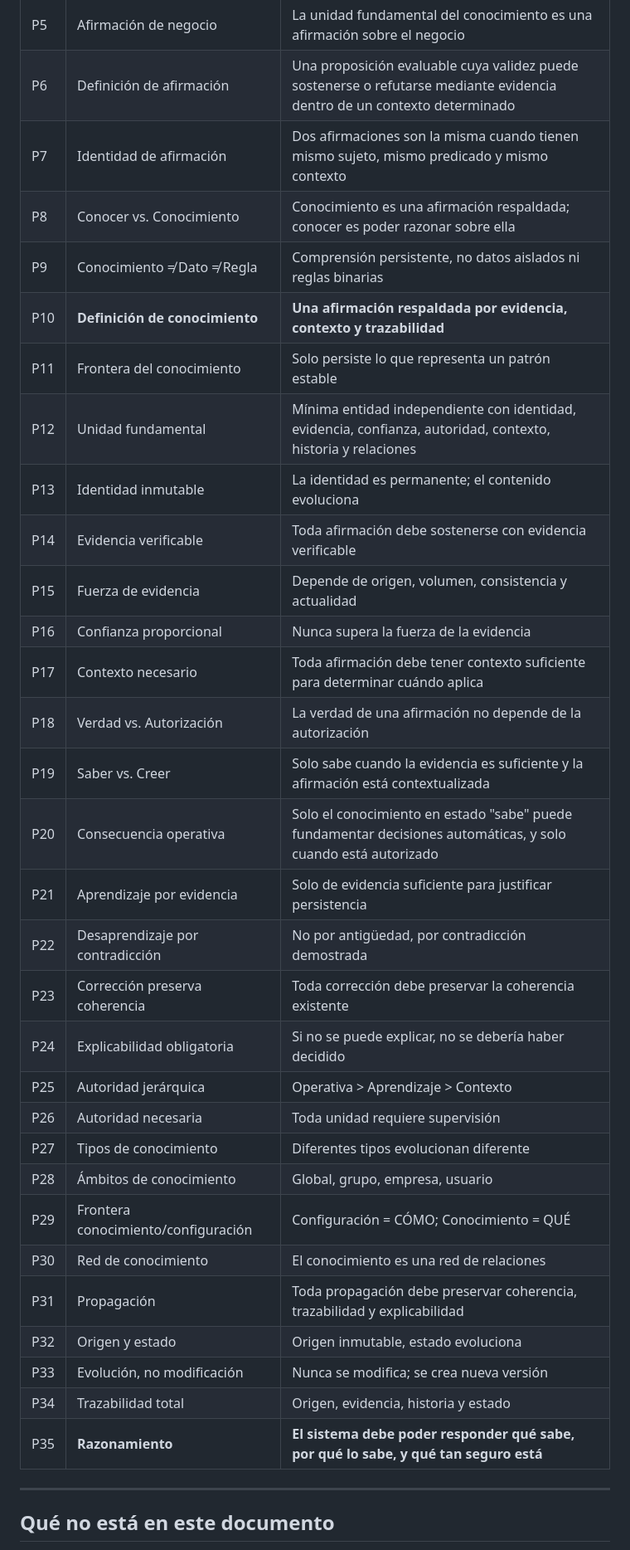
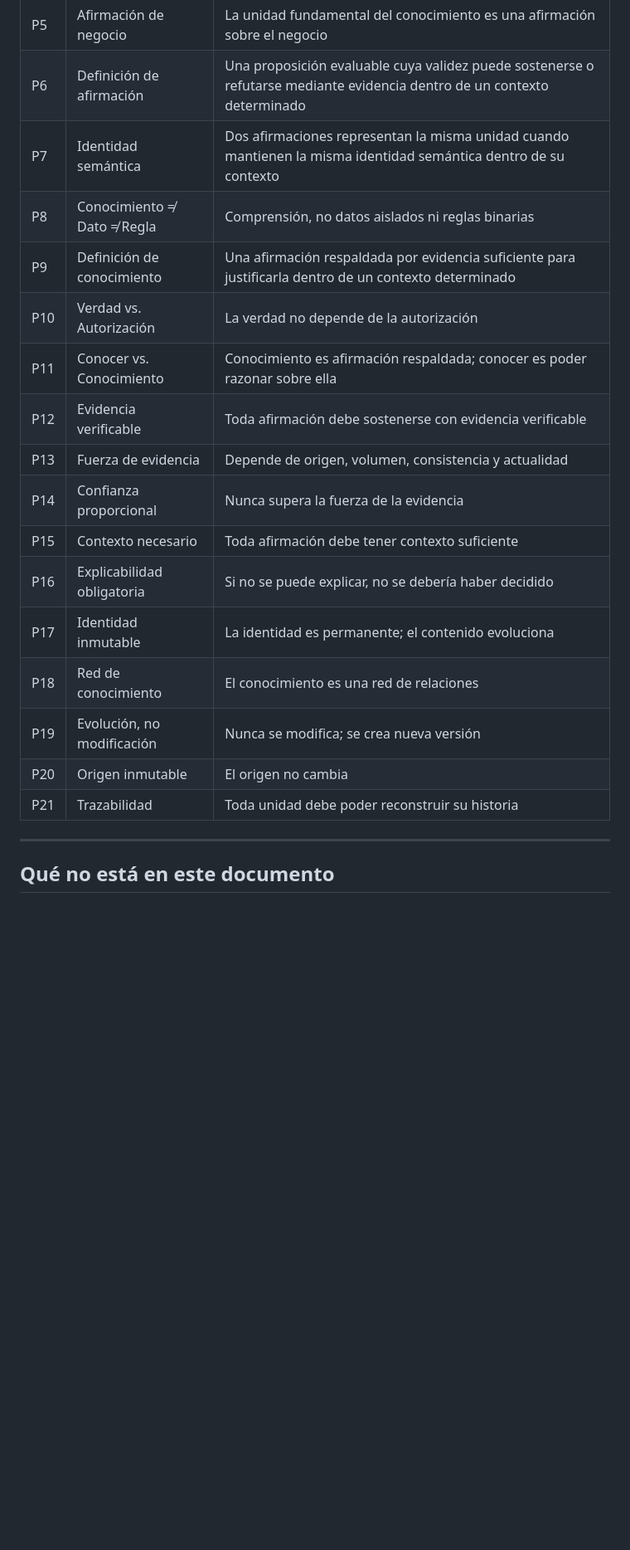
Before and after one commit to OmarMira/Sistema1, a Markdown page: conocimiento-general.md, the part around one of its changes. Shown at 83% size. Drawn GitHub-style; blank space fills up the shorter version.

```diff
--- a/conocimiento-general.md
+++ b/conocimiento-general.md
@@ -561,34 +485,20 @@ Ninguna autoridad puede contradecir a una superior.
 | P5 | Afirmación de negocio | La unidad fundamental del conocimiento es una afirmación sobre el negocio |
 | P6 | Definición de afirmación | Una proposición evaluable cuya validez puede sostenerse o refutarse mediante evidencia dentro de un contexto determinado |
-| P7 | Identidad de afirmación | Dos afirmaciones son la misma cuando tienen mismo sujeto, mismo predicado y mismo contexto |
-| P8 | Conocer vs. Conocimiento | Conocimiento es una afirmación respaldada; conocer es poder razonar sobre ella |
-| P9 | Conocimiento ≠ Dato ≠ Regla | Comprensión persistente, no datos aislados ni reglas binarias |
-| P10 | **Definición de conocimiento** | **Una afirmación respaldada por evidencia, contexto y trazabilidad** |
-| P11 | Frontera del conocimiento | Solo persiste lo que representa un patrón estable |
-| P12 | Unidad fundamental | Mínima entidad independiente con identidad, evidencia, confianza, autoridad, contexto, historia y relaciones |
-| P13 | Identidad inmutable | La identidad es permanente; el contenido evoluciona |
-| P14 | Evidencia verificable | Toda afirmación debe sostenerse con evidencia verificable |
-| P15 | Fuerza de evidencia | Depende de origen, volumen, consistencia y actualidad |
-| P16 | Confianza proporcional | Nunca supera la fuerza de la evidencia |
-| P17 | Contexto necesario | Toda afirmación debe tener contexto suficiente para determinar cuándo aplica |
-| P18 | Verdad vs. Autorización | La verdad de una afirmación no depende de la autorización |
-| P19 | Saber vs. Creer | Solo sabe cuando la evidencia es suficiente y la afirmación está contextualizada |
-| P20 | Consecuencia operativa | Solo el conocimiento en estado "sabe" puede fundamentar decisiones automáticas, y solo cuando está autorizado |
-| P21 | Aprendizaje por evidencia | Solo de evidencia suficiente para justificar persistencia |
-| P22 | Desaprendizaje por contradicción | No por antigüedad, por contradicción demostrada |
-| P23 | Corrección preserva coherencia | Toda corrección debe preservar la coherencia existente |
-| P24 | Explicabilidad obligatoria | Si no se puede explicar, no se debería haber decidido |
-| P25 | Autoridad jerárquica | Operativa > Aprendizaje > Contexto |
-| P26 | Autoridad necesaria | Toda unidad requiere supervisión |
-| P27 | Tipos de conocimiento | Diferentes tipos evolucionan diferente |
-| P28 | Ámbitos de conocimiento | Global, grupo, empresa, usuario |
-| P29 | Frontera conocimiento/configuración | Configuración = CÓMO; Conocimiento = QUÉ |
-| P30 | Red de conocimiento | El conocimiento es una red de relaciones |
-| P31 | Propagación | Toda propagación debe preservar coherencia, trazabilidad y explicabilidad |
-| P32 | Origen y estado | Origen inmutable, estado evoluciona |
-| P33 | Evolución, no modificación | Nunca se modifica; se crea nueva versión |
-| P34 | Trazabilidad total | Origen, evidencia, historia y estado |
-| P35 | **Razonamiento** | **El sistema debe poder responder qué sabe, por qué lo sabe, y qué tan seguro está** |
+| P7 | Identidad semántica | Dos afirmaciones representan la misma unidad cuando mantienen la misma identidad semántica dentro de su contexto |
+| P8 | Conocimiento ≠ Dato ≠ Regla | Comprensión, no datos aislados ni reglas binarias |
+| P9 | Definición de conocimiento | Una afirmación respaldada por evidencia suficiente para justificarla dentro de un contexto determinado |
+| P10 | Verdad vs. Autorización | La verdad no depende de la autorización |
+| P11 | Conocer vs. Conocimiento | Conocimiento es afirmación respaldada; conocer es poder razonar sobre ella |
+| P12 | Evidencia verificable | Toda afirmación debe sostenerse con evidencia verificable |
+| P13 | Fuerza de evidencia | Depende de origen, volumen, consistencia y actualidad |
+| P14 | Confianza proporcional | Nunca supera la fuerza de la evidencia |
+| P15 | Contexto necesario | Toda afirmación debe tener contexto suficiente |
+| P16 | Explicabilidad obligatoria | Si no se puede explicar, no se debería haber decidido |
+| P17 | Identidad inmutable | La identidad es permanente; el contenido evoluciona |
+| P18 | Red de conocimiento | El conocimiento es una red de relaciones |
+| P19 | Evolución, no modificación | Nunca se modifica; se crea nueva versión |
+| P20 | Origen inmutable | El origen no cambia |
+| P21 | Trazabilidad | Toda unidad debe poder reconstruir su historia |
 
 ---
 
```
Also changed, not shown: other parts of conocimiento-general.md (+30 -108 lines).
